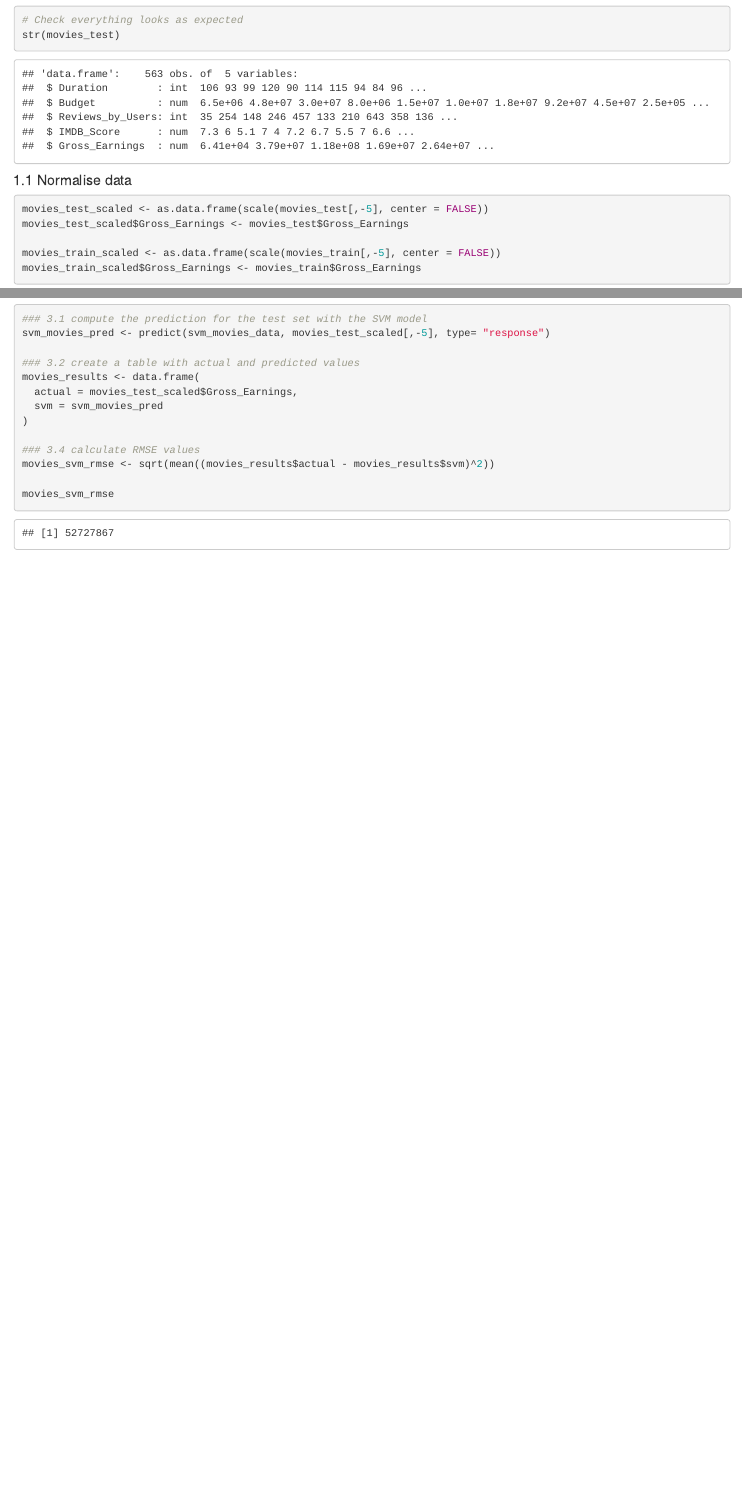
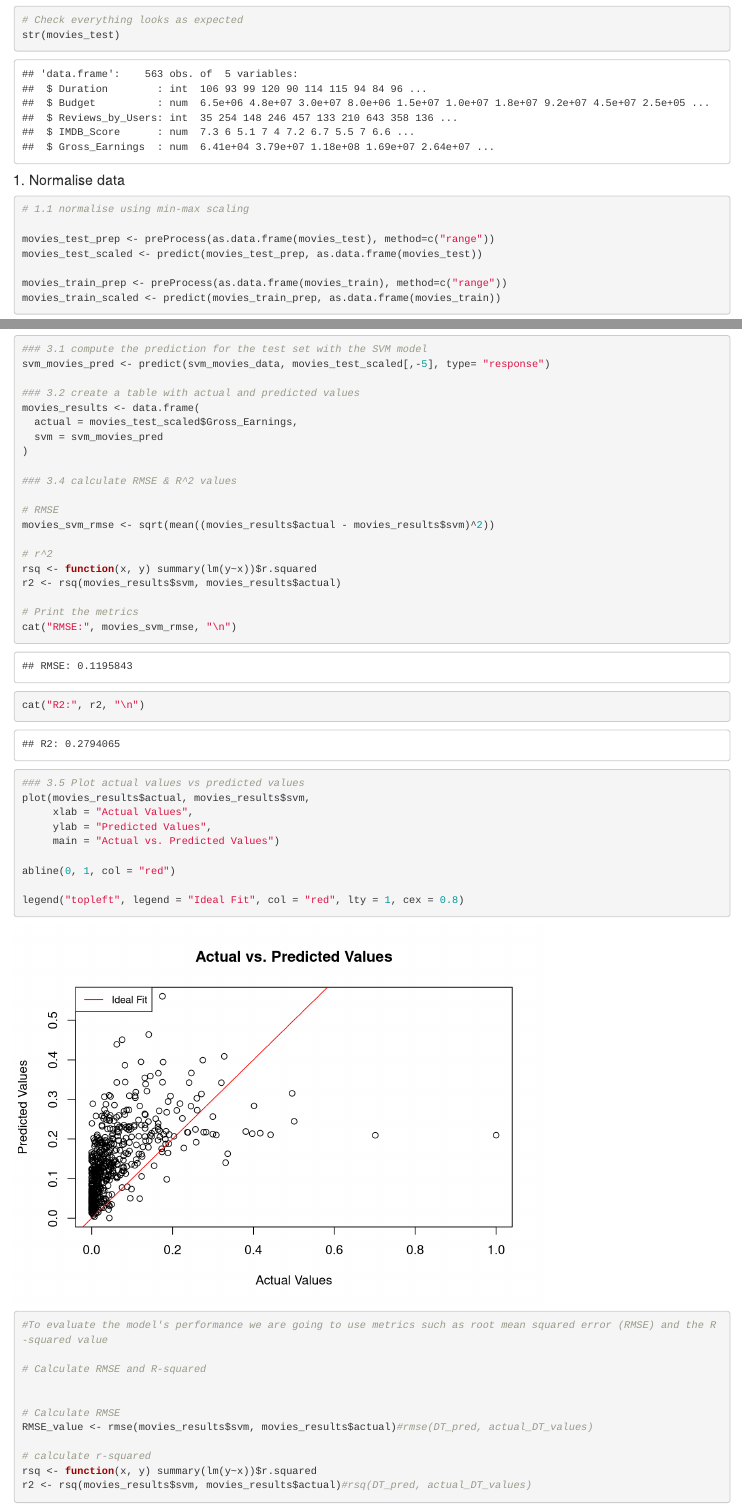
Before and after one commit to FionaKateM/CS5812, an R Markdown document (ML models/movies_ML_SVM_FM.Rmd): the page in a window 1100 px wide, from 1210 px down before the commit and from 1700 px down after it, so that both start at the same text, and a second part further down, joined at a grey line. Rendered offline with R 4.5, knitr and Pandoc, with nearby package versions; code that draws random numbers runs with fixed seeds of ours.

Commit message:
SVM with normalised data

````diff
--- a/ML models/movies_ML_SVM_FM.Rmd
+++ b/ML models/movies_ML_SVM_FM.Rmd
@@ -58,13 +59,15 @@ movies_train <- movies_train %>%
 # Check everything looks as expected
 str(movies_test)
 ```
-#### 1.1 Normalise data
+#### 1. Normalise data
 ```{r}
-movies_test_scaled <- as.data.frame(scale(movies_test[,-5], center = FALSE))
-movies_test_scaled$Gross_Earnings <- movies_test$Gross_Earnings
+# 1.1 normalise using min-max scaling
 
-movies_train_scaled <- as.data.frame(scale(movies_train[,-5], center = FALSE))
-movies_train_scaled$Gross_Earnings <- movies_train$Gross_Earnings
+movies_test_prep <- preProcess(as.data.frame(movies_test), method=c("range"))
+movies_test_scaled <- predict(movies_test_prep, as.data.frame(movies_test))
+
+movies_train_prep <- preProcess(as.data.frame(movies_train), method=c("range"))
+movies_train_scaled <- predict(movies_train_prep, as.data.frame(movies_train))
 ```
 
 #### 2. SVM training
@@ -95,8 +98,44 @@ movies_results <- data.frame(
   svm = svm_movies_pred
 )
 
-### 3.4 calculate RMSE values
+### 3.4 calculate RMSE & R^2 values
+
+# RMSE
 movies_svm_rmse <- sqrt(mean((movies_results$actual - movies_results$svm)^2))
 
-movies_svm_rmse
+# r^2
+rsq <- function(x, y) summary(lm(y~x))$r.squared
+r2 <- rsq(movies_results$svm, movies_results$actual)
+
+# Print the metrics
+cat("RMSE:", movies_svm_rmse, "\n")
+cat("R2:", r2, "\n")
+
+### 3.5 Plot actual values vs predicted values
+plot(movies_results$actual, movies_results$svm,
+     xlab = "Actual Values",
+     ylab = "Predicted Values",
+     main = "Actual vs. Predicted Values")
+
+abline(0, 1, col = "red")
+
+legend("topleft", legend = "Ideal Fit", col = "red", lty = 1, cex = 0.8)
+
 ```
+
+
+```{r}
+#To evaluate the model's performance we are going to use metrics such as root mean squared error (RMSE) and the R-squared value
+
+# Calculate RMSE and R-squared
+
+
+# Calculate RMSE
+RMSE_value <- rmse(movies_results$svm, movies_results$actual)#rmse(DT_pred, actual_DT_values)
+
+# calculate r-squared
+rsq <- function(x, y) summary(lm(y~x))$r.squared
+r2 <- rsq(movies_results$svm, movies_results$actual)#rsq(DT_pred, actual_DT_values)
+
+
+```
````
Also changed, not shown: ML models/movies_ML_SVM_FM.Rmd (3 more changed lines).
